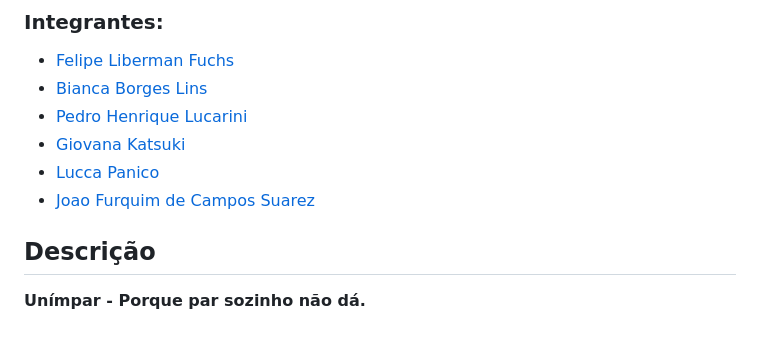
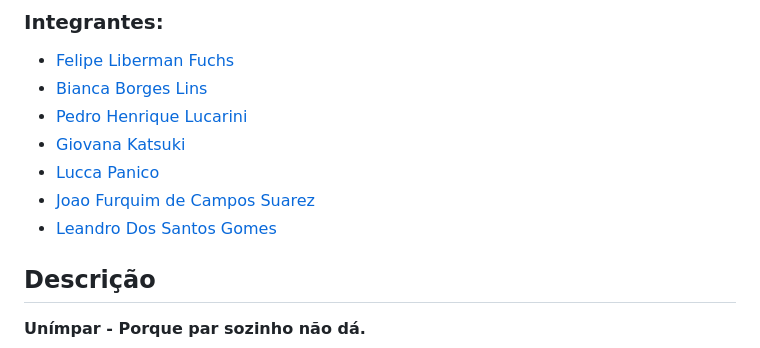
Before and after one commit to 2023M1T6-Inteli/grupo1, a Markdown page: README.md, the part around the change. GitHub-like rendering.

Commit message:
Adição do nome Leandro

```diff
--- a/README.md
+++ b/README.md
@@ -15,6 +15,7 @@ Jogo Autônomo para Caminhoneiros Químicos
 - [Giovana Katsuki](#)
 - [Lucca Panico](https://www.linkedin.com/in/lucca-panico-8188921ba/)
 - [Joao Furquim de Campos Suarez](https://www.linkedin.com/in/joao-suarez-104110250/)
+- [Leandro Dos Santos Gomes](#)
 
 ## Descrição
 **Unímpar - Porque par sozinho não dá.**
```
